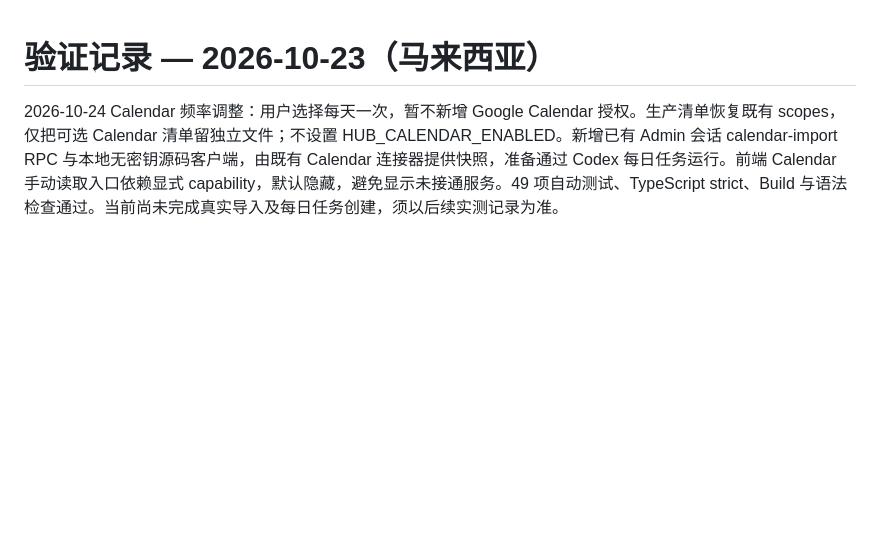
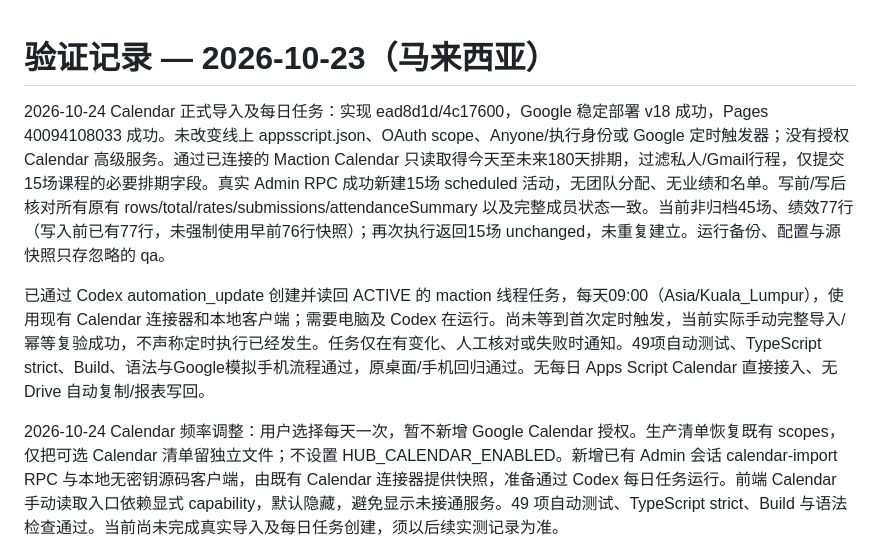
Before and after one commit to MACTION-my/ads-report, a Markdown page: event-hub/VERIFICATION.md, the part around the change. Rendered like a GitHub page; blank space fills up the shorter version.

Commit message:
Record verified calendar import and daily scheduled task

```diff
--- a/event-hub/VERIFICATION.md
+++ b/event-hub/VERIFICATION.md
@@ -1,4 +1,8 @@
 # 验证记录 — 2026-10-23（马来西亚）
+
+2026-10-24 Calendar 正式导入及每日任务：实现 ead8d1d/4c17600，Google 稳定部署 v18 成功，Pages 40094108033 成功。未改变线上 appsscript.json、OAuth scope、Anyone/执行身份或 Google 定时触发器；没有授权 Calendar 高级服务。通过已连接的 Maction Calendar 只读取得今天至未来180天排期，过滤私人/Gmail行程，仅提交15场课程的必要排期字段。真实 Admin RPC 成功新建15场 scheduled 活动，无团队分配、无业绩和名单。写前/写后核对所有原有 rows/total/rates/submissions/attendanceSummary 以及完整成员状态一致。当前非归档45场、绩效77行（写入前已有77行，未强制使用早前76行快照）；再次执行返回15场 unchanged，未重复建立。运行备份、配置与源快照只存忽略的 qa。
+
+已通过 Codex automation_update 创建并读回 ACTIVE 的 maction 线程任务，每天09:00（Asia/Kuala_Lumpur），使用现有 Calendar 连接器和本地客户端；需要电脑及 Codex 在运行。尚未等到首次定时触发，当前实际手动完整导入/幂等复验成功，不声称定时执行已经发生。任务仅在有变化、人工核对或失败时通知。49项自动测试、TypeScript strict、Build、语法与Google模拟手机流程通过，原桌面/手机回归通过。无每日 Apps Script Calendar 直接接入、无 Drive 自动复制/报表写回。
 
 2026-10-24 Calendar 频率调整：用户选择每天一次，暂不新增 Google Calendar 授权。生产清单恢复既有 scopes，仅把可选 Calendar 清单留独立文件；不设置 HUB_CALENDAR_ENABLED。新增已有 Admin 会话 calendar-import RPC 与本地无密钥源码客户端，由既有 Calendar 连接器提供快照，准备通过 Codex 每日任务运行。前端 Calendar 手动读取入口依赖显式 capability，默认隐藏，避免显示未接通服务。49 项自动测试、TypeScript strict、Build 与语法检查通过。当前尚未完成真实导入及每日任务创建，须以后续实测记录为准。
 
```
